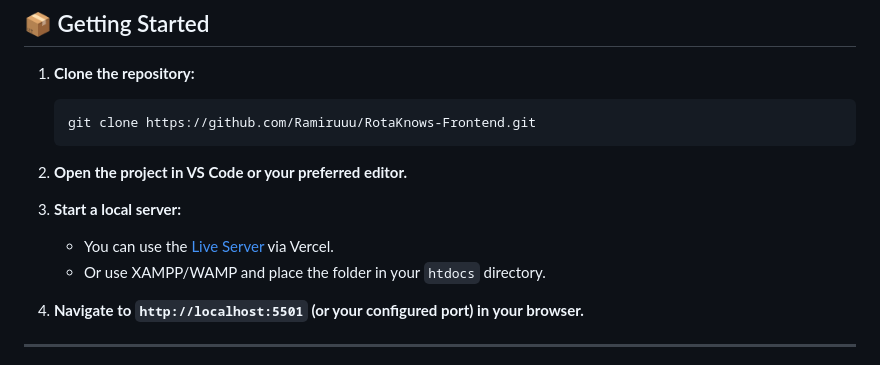
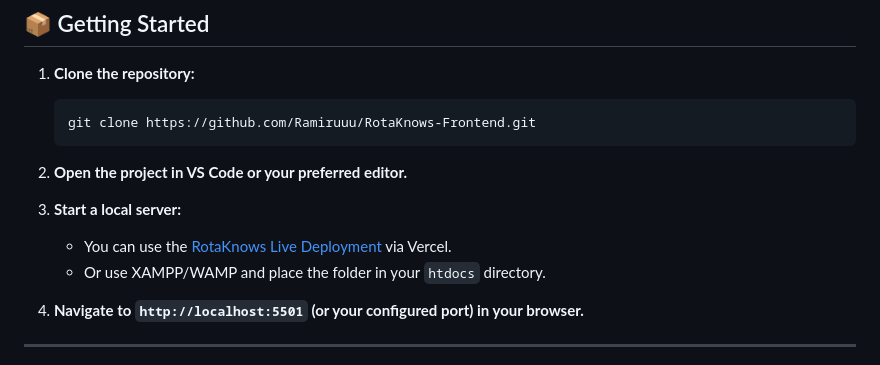
Before and after one commit to Ramiruuu/RotaKnows-Frontend, a Markdown page: README.md, the part around the change. Drawn GitHub-style.

````diff
--- a/README.md
+++ b/README.md
@@ -42,7 +42,7 @@ styles/
    ```
 2. **Open the project in VS Code or your preferred editor.**
 3. **Start a local server:**
-   - You can use the [Live Server](https://rota-knows-frontend.vercel.app/) via Vercel.
+   - You can use the [RotaKnows Live Deployment](https://rota-knows-frontend.vercel.app/) via Vercel.
    - Or use XAMPP/WAMP and place the folder in your `htdocs` directory.
 
 4. **Navigate to `http://localhost:5501` (or your configured port) in your browser.**
````
